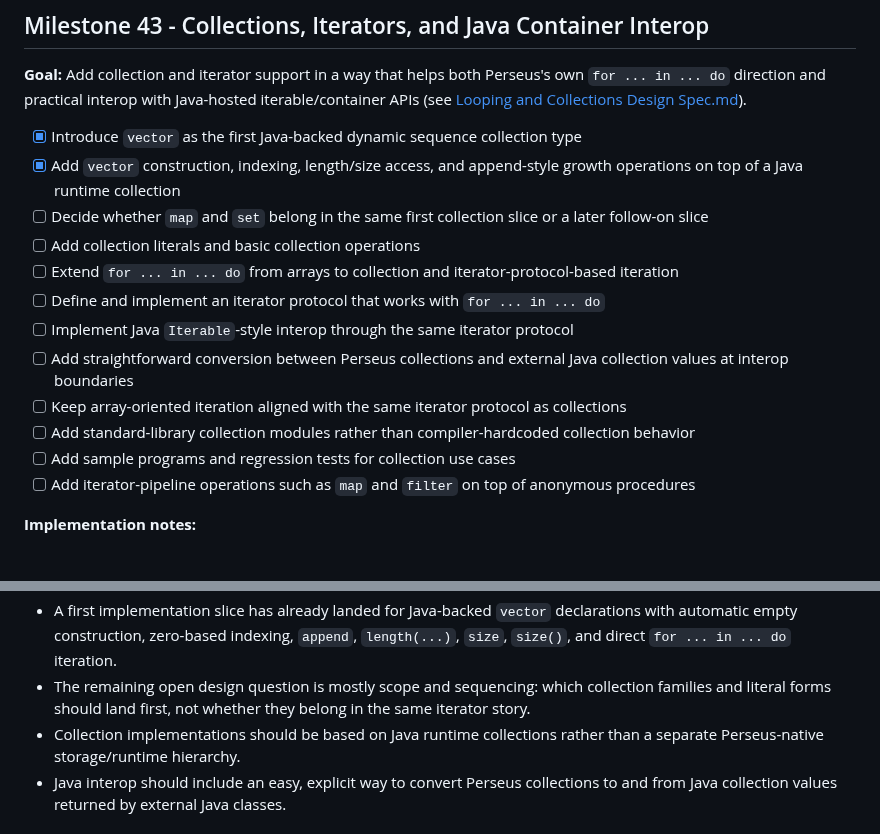
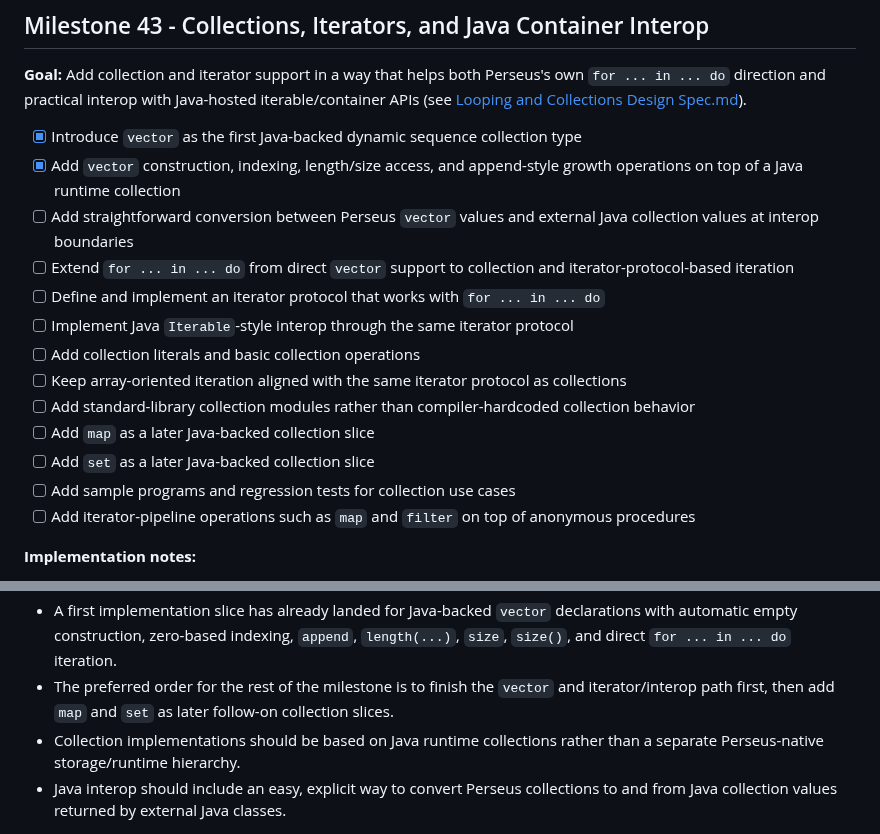
Before and after one commit to gnbonney/Perseus, a Markdown page: docs/Development Roadmap.md, 2 parts joined by grey strips. Drawn GitHub-style.

Commit message:
updated planning for collections implementation

```diff
--- a/docs/Development Roadmap.md
+++ b/docs/Development Roadmap.md
@@ -99,14 +99,15 @@ The current intended order is:
 
 - [x] Introduce `vector` as the first Java-backed dynamic sequence collection type
 - [x] Add `vector` construction, indexing, length/size access, and append-style growth operations on top of a Java runtime collection
-- [ ] Decide whether `map` and `set` belong in the same first collection slice or a later follow-on slice
-- [ ] Add collection literals and basic collection operations
-- [ ] Extend `for ... in ... do` from arrays to collection and iterator-protocol-based iteration
+- [ ] Add straightforward conversion between Perseus `vector` values and external Java collection values at interop boundaries
+- [ ] Extend `for ... in ... do` from direct `vector` support to collection and iterator-protocol-based iteration
 - [ ] Define and implement an iterator protocol that works with `for ... in ... do`
 - [ ] Implement Java `Iterable`-style interop through the same iterator protocol
-- [ ] Add straightforward conversion between Perseus collections and external Java collection values at interop boundaries
+- [ ] Add collection literals and basic collection operations
 - [ ] Keep array-oriented iteration aligned with the same iterator protocol as collections
 - [ ] Add standard-library collection modules rather than compiler-hardcoded collection behavior
+- [ ] Add `map` as a later Java-backed collection slice
+- [ ] Add `set` as a later Java-backed collection slice
 - [ ] Add sample programs and regression tests for collection use cases
 - [ ] Add iterator-pipeline operations such as `map` and `filter` on top of anonymous procedures
 
@@ -116,7 +117,7 @@ The current intended order is:
 - If mathematical arrays later grow richer traversal or section semantics, that work should align with this iterator model rather than bypass it completely.
 - The current design direction already assumes one iterator model shared across arrays first, then collections, then Java-hosted iterable/container interop.
 - A first implementation slice has already landed for Java-backed `vector` declarations with automatic empty construction, zero-based indexing, `append`, `length(...)`, `size`, `size()`, and direct `for ... in ... do` iteration.
-- The remaining open design question is mostly scope and sequencing: which collection families and literal forms should land first, not whether they belong in the same iterator story.
+- The preferred order for the rest of the milestone is to finish the `vector` and iterator/interop path first, then add `map` and `set` as later follow-on collection slices.
 - Collection implementations should be based on Java runtime collections rather than a separate Perseus-native storage/runtime hierarchy.
 - Java interop should include an easy, explicit way to convert Perseus collections to and from Java collection values returned by external Java classes.
 
```
